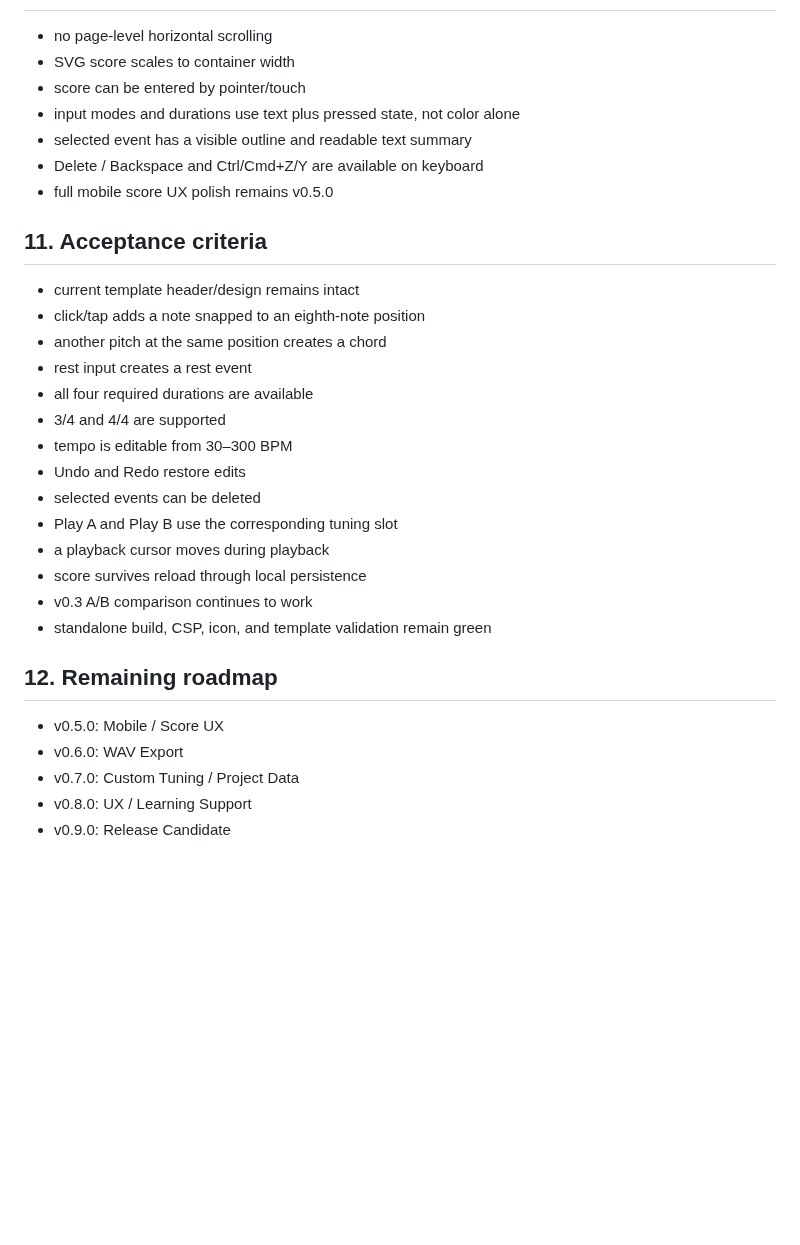
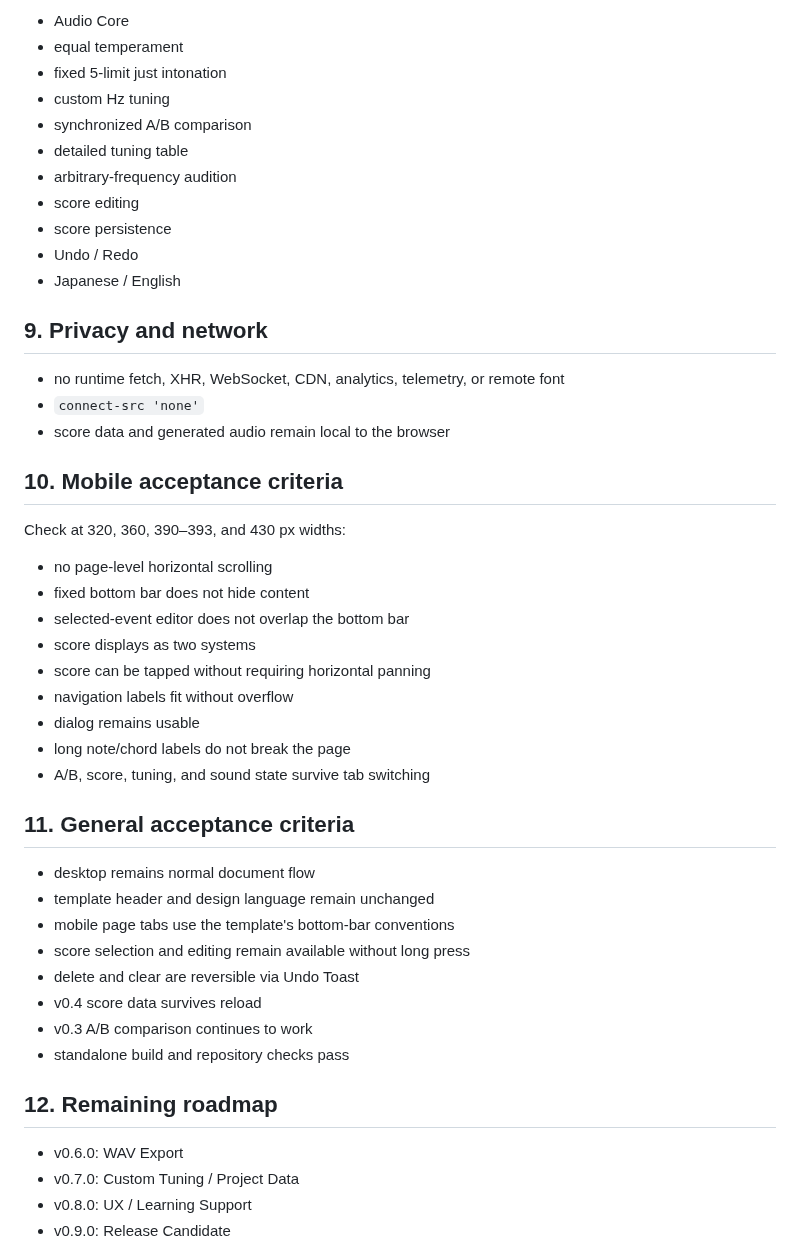
Before and after one commit to ttomohisa/htmlapps-tuning-compare, a Markdown page: APP_SPEC.md, the part around one of its changes. Rendered like a GitHub page; blank space fills up the shorter version.

```diff
--- a/APP_SPEC.md
+++ b/APP_SPEC.md
@@ -68,32 +80,48 @@ No runtime fetch, XHR, WebSocket, CDN, analytics, telemetry, or remote font. `co
+- Audio Core
+- equal temperament
+- fixed 5-limit just intonation
+- custom Hz tuning
+- synchronized A/B comparison
+- detailed tuning table
+- arbitrary-frequency audition
+- score editing
+- score persistence
+- Undo / Redo
+- Japanese / English
+
+## 9. Privacy and network
+
+- no runtime fetch, XHR, WebSocket, CDN, analytics, telemetry, or remote font
+- `connect-src 'none'`
+- score data and generated audio remain local to the browser
+
+## 10. Mobile acceptance criteria
+
+Check at 320, 360, 390–393, and 430 px widths:
 
 - no page-level horizontal scrolling
-- SVG score scales to container width
-- score can be entered by pointer/touch
-- input modes and durations use text plus pressed state, not color alone
-- selected event has a visible outline and readable text summary
-- Delete / Backspace and Ctrl/Cmd+Z/Y are available on keyboard
-- full mobile score UX polish remains v0.5.0
+- fixed bottom bar does not hide content
+- selected-event editor does not overlap the bottom bar
+- score displays as two systems
+- score can be tapped without requiring horizontal panning
+- navigation labels fit without overflow
+- dialog remains usable
+- long note/chord labels do not break the page
+- A/B, score, tuning, and sound state survive tab switching
 
-## 11. Acceptance criteria
+## 11. General acceptance criteria
 
-- current template header/design remains intact
-- click/tap adds a note snapped to an eighth-note position
-- another pitch at the same position creates a chord
-- rest input creates a rest event
-- all four required durations are available
-- 3/4 and 4/4 are supported
-- tempo is editable from 30–300 BPM
-- Undo and Redo restore edits
-- selected events can be deleted
-- Play A and Play B use the corresponding tuning slot
-- a playback cursor moves during playback
-- score survives reload through local persistence
+- desktop remains normal document flow
+- template header and design language remain unchanged
+- mobile page tabs use the template's bottom-bar conventions
+- score selection and editing remain available without long press
+- delete and clear are reversible via Undo Toast
+- v0.4 score data survives reload
 - v0.3 A/B comparison continues to work
-- standalone build, CSP, icon, and template validation remain green
+- standalone build and repository checks pass
 
 ## 12. Remaining roadmap
 
-- v0.5.0: Mobile / Score UX
 - v0.6.0: WAV Export
 - v0.7.0: Custom Tuning / Project Data
 - v0.8.0: UX / Learning Support
```
Also changed, not shown: other parts of APP_SPEC.md (+52 -40 lines).
